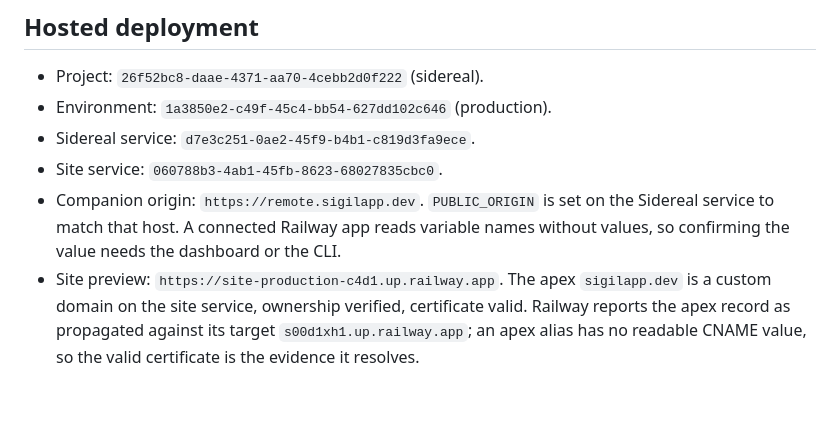
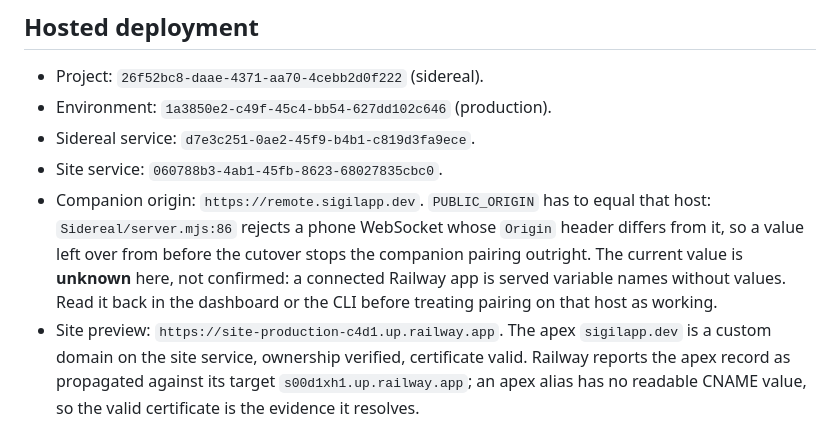
Before and after one commit to gl11tchy/sigil, a Markdown page: docs/remote-control.md, the part around the change. Drawn GitHub-style; blank space fills up the shorter version.

```diff
--- a/docs/remote-control.md
+++ b/docs/remote-control.md
@@ -98,9 +98,12 @@ Hosting needs a real HTTPS deployment; local tests do not prove cellular/iPhone
 - Environment: `1a3850e2-c49f-45c4-bb54-627dd102c646` (production).
 - Sidereal service: `d7e3c251-0ae2-45f9-b4b1-c819d3fa9ece`.
 - Site service: `060788b3-4ab1-45fb-8623-68027835cbc0`.
-- Companion origin: `https://remote.sigilapp.dev`. `PUBLIC_ORIGIN` is set on the Sidereal
-  service to match that host. A connected Railway app reads variable names without values,
-  so confirming the value needs the dashboard or the CLI.
+- Companion origin: `https://remote.sigilapp.dev`. `PUBLIC_ORIGIN` has to equal that host:
+  `Sidereal/server.mjs:86` rejects a phone WebSocket whose `Origin` header differs from it,
+  so a value left over from before the cutover stops the companion pairing outright. The
+  current value is **unknown** here, not confirmed: a connected Railway app is served
+  variable names without values. Read it back in the dashboard or the CLI before treating
+  pairing on that host as working.
 - Site preview: `https://site-production-c4d1.up.railway.app`. The apex `sigilapp.dev` is a
   custom domain on the site service, ownership verified, certificate valid. Railway reports
   the apex record as propagated against its target `s00d1xh1.up.railway.app`; an apex alias
```
Also changed, not shown: tasks/verify.md (+12 -4 lines).
